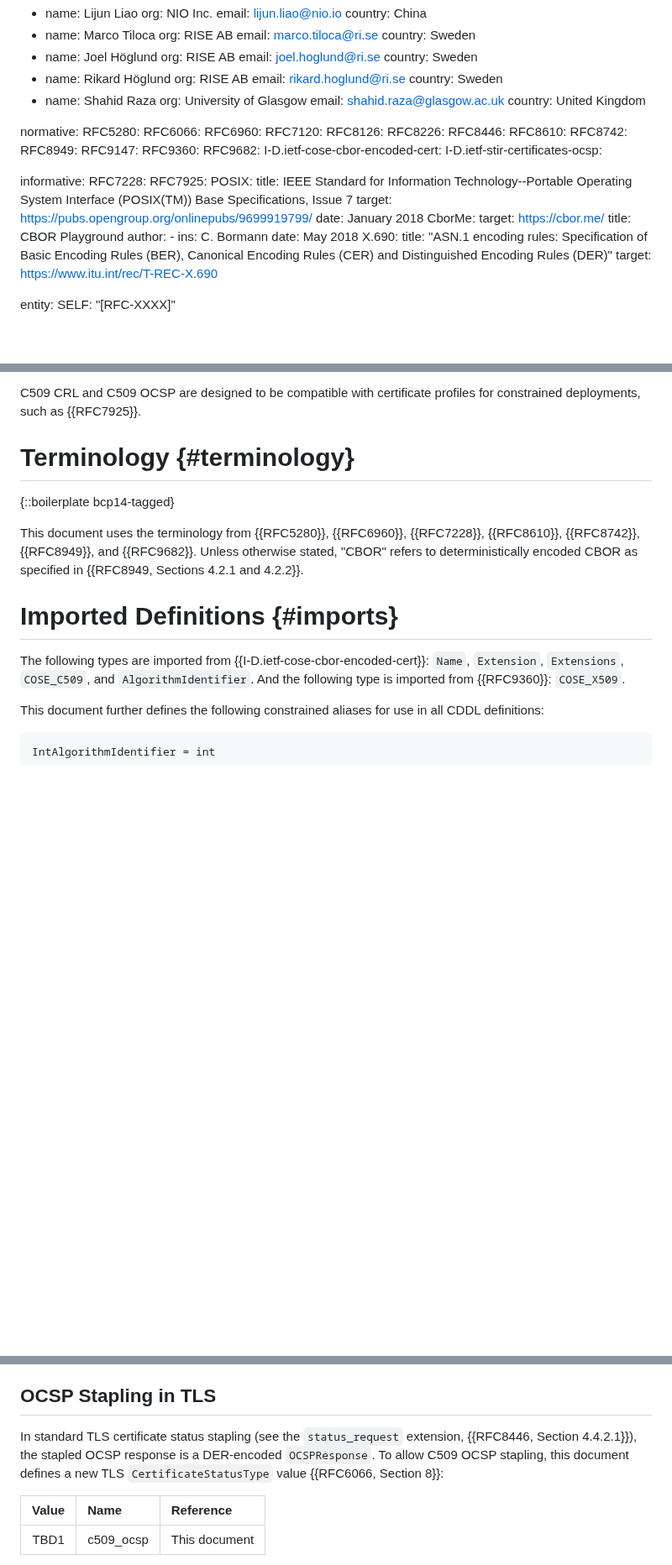
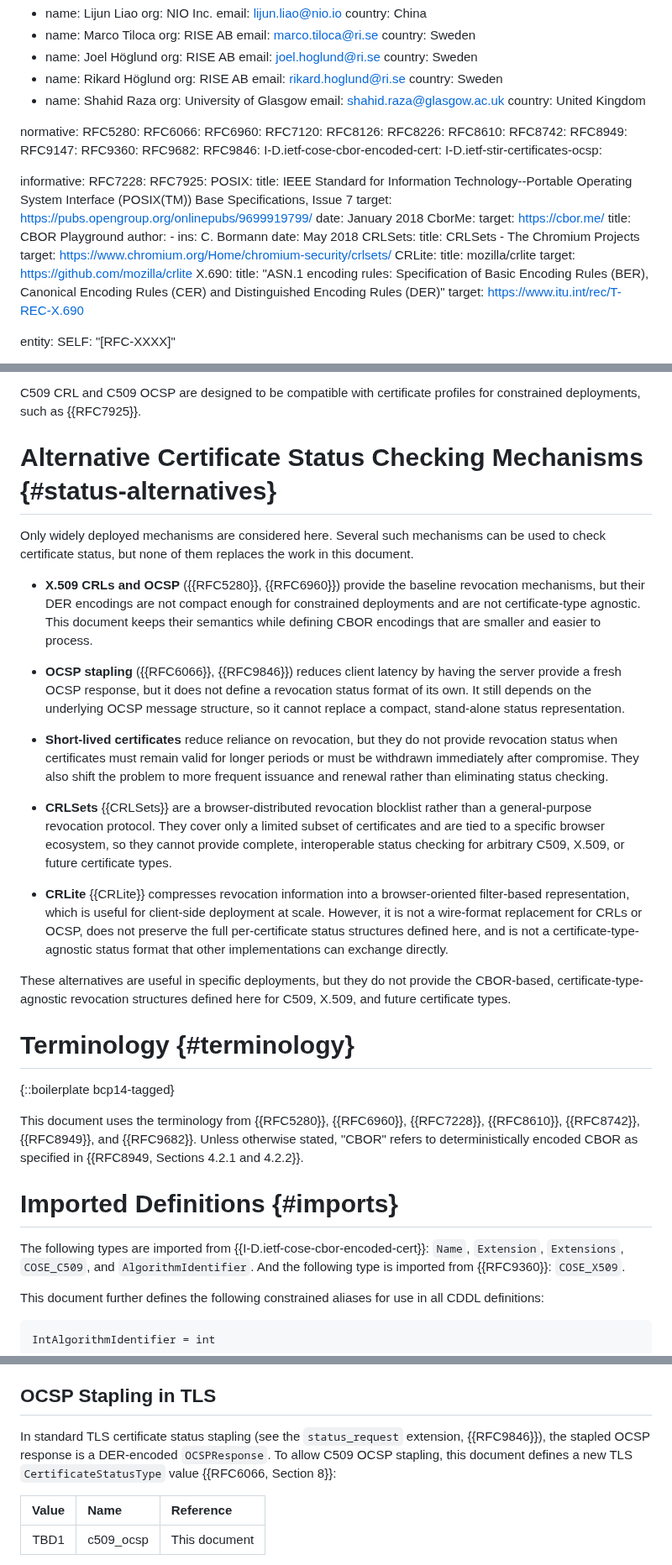
Before and after one commit to lijun-nio/idc509rev, a Markdown page: draft-liao-cose-c509-revocation.md, 3 parts joined by grey strips. Shown at 84% size. GitHub-like rendering; blank space fills up the shorter version.

Commit message:
add section "Alternative Certificate Status Checking Mechanisms", highlight the relationship with RFC5280

```diff
--- a/draft-liao-cose-c509-revocation.md
+++ b/draft-liao-cose-c509-revocation.md
@@ -56,13 +56,13 @@ normative:
   RFC7120:
   RFC8126:
   RFC8226:
-  RFC8446:
   RFC8610:
   RFC8742:
   RFC8949:
   RFC9147:
   RFC9360:
   RFC9682:
+  RFC9846:
   I-D.ietf-cose-cbor-encoded-cert:
   I-D.ietf-stir-certificates-ocsp:
 
@@ -79,6 +79,12 @@ informative:
     author:
       - ins: C. Bormann
     date: May 2018
+  CRLSets:
+    title: CRLSets - The Chromium Projects
+    target: https://www.chromium.org/Home/chromium-security/crlsets/
+  CRLite:
+    title: mozilla/crlite
+    target: https://github.com/mozilla/crlite
   X.690:
     title: "ASN.1 encoding rules: Specification of Basic Encoding Rules (BER), Canonical Encoding Rules (CER) and Distinguished Encoding Rules (DER)"
     target: https://www.itu.int/rec/T-REC-X.690
@@ -133,6 +139,22 @@ C509 CRL and C509 OCSP apply the same compression techniques as C509 certificate
 C509 CRL and C509 OCSP are not wire-format-compatible with their DER-encoded counterparts defined in {{RFC5280}} and {{RFC6960}}.  Systems that use C509 CRL or C509 OCSP must explicitly support these CBOR-encoded formats; they cannot be transparently substituted for or derived from the corresponding DER-encoded structures.
 
 C509 CRL and C509 OCSP are designed to be compatible with certificate profiles for constrained deployments, such as {{RFC7925}}.
+
+# Alternative Certificate Status Checking Mechanisms {#status-alternatives}
+
+Only widely deployed mechanisms are considered here.  Several such mechanisms can be used to check certificate status, but none of them replaces the work in this document.
+
+- **X.509 CRLs and OCSP** ({{RFC5280}}, {{RFC6960}}) provide the baseline revocation mechanisms, but their DER encodings are not compact enough for constrained deployments and are not certificate-type agnostic.  This document keeps their semantics while defining CBOR encodings that are smaller and easier to process.
+
+- **OCSP stapling** ({{RFC6066}}, {{RFC9846}}) reduces client latency by having the server provide a fresh OCSP response, but it does not define a revocation status format of its own.  It still depends on the underlying OCSP message structure, so it cannot replace a compact, stand-alone status representation.
+
+- **Short-lived certificates** reduce reliance on revocation, but they do not provide revocation status when certificates must remain valid for longer periods or must be withdrawn immediately after compromise.  They also shift the problem to more frequent issuance and renewal rather than eliminating status checking.
+
+- **CRLSets** {{CRLSets}} are a browser-distributed revocation blocklist rather than a general-purpose revocation protocol.  They cover only a limited subset of certificates and are tied to a specific browser ecosystem, so they cannot provide complete, interoperable status checking for arbitrary C509, X.509, or future certificate types.
+
+- **CRLite** {{CRLite}} compresses revocation information into a browser-oriented filter-based representation, which is useful for client-side deployment at scale.  However, it is not a wire-format replacement for CRLs or OCSP, does not preserve the full per-certificate status structures defined here, and is not a certificate-type-agnostic status format that other implementations can exchange directly.
+
+These alternatives are useful in specific deployments, but they do not provide the CBOR-based, certificate-type-agnostic revocation structures defined here for C509, X.509, and future certificate types.
 
 # Terminology {#terminology}
 
@@ -822,7 +844,7 @@ In a hybrid deployment where the responder holds an X.509 certificate, `responde
 
 ## OCSP Stapling in TLS
 
-In standard TLS certificate status stapling (see the `status_request` extension, {{RFC8446, Section 4.4.2.1}}), the stapled OCSP response is a DER-encoded `OCSPResponse`.  To allow C509 OCSP stapling, this document defines a new TLS `CertificateStatusType` value {{RFC6066, Section 8}}:
+In standard TLS certificate status stapling (see the `status_request` extension, {{RFC9846}}), the stapled OCSP response is a DER-encoded `OCSPResponse`.  To allow C509 OCSP stapling, this document defines a new TLS `CertificateStatusType` value {{RFC6066, Section 8}}:
 
 | Value | Name              | Reference     |
 |:-----:|:------------------|:--------------|
```
Also changed, not shown: other parts of draft-liao-cose-c509-revocation.md (+3 -3 lines).
